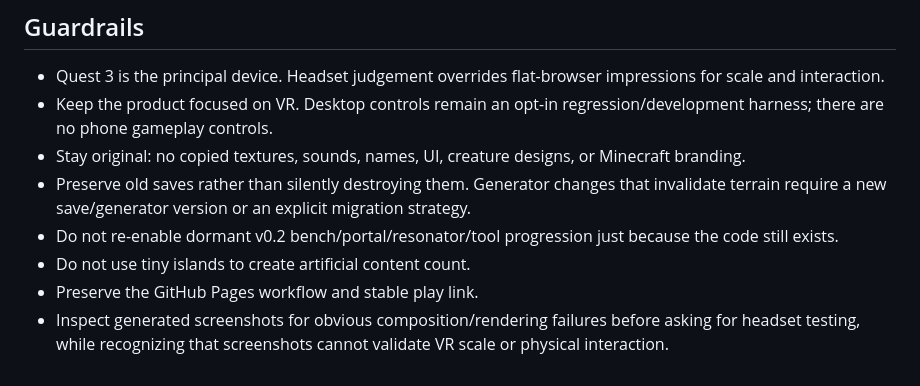
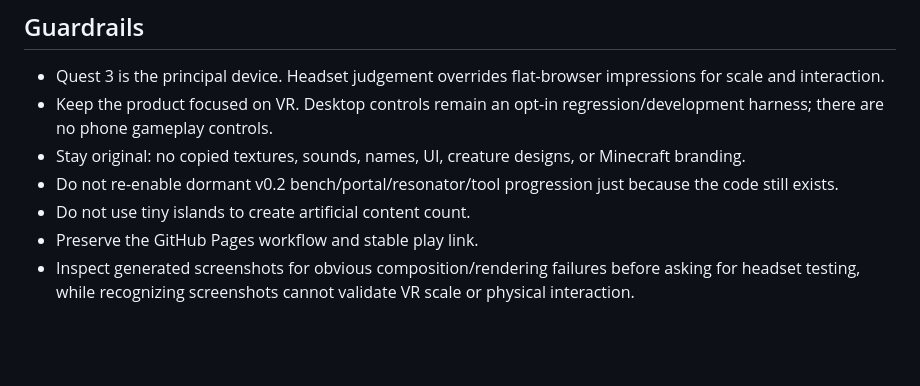
Before and after one commit to permabulk69420-pixel/Mineworld, a Markdown page: docs/DIRECTION.md, the part around one of its changes. Rendered like a GitHub page; blank space fills up the shorter version.

```diff
--- a/docs/DIRECTION.md
+++ b/docs/DIRECTION.md
@@ -114,8 +123,7 @@ Preserve these while rebuilding the world.
 - Quest 3 is the principal device. Headset judgement overrides flat-browser impressions for scale and interaction.
 - Keep the product focused on VR. Desktop controls remain an opt-in regression/development harness; there are no phone gameplay controls.
 - Stay original: no copied textures, sounds, names, UI, creature designs, or Minecraft branding.
-- Preserve old saves rather than silently destroying them. Generator changes that invalidate terrain require a new save/generator version or an explicit migration strategy.
 - Do not re-enable dormant v0.2 bench/portal/resonator/tool progression just because the code still exists.
 - Do not use tiny islands to create artificial content count.
 - Preserve the GitHub Pages workflow and stable play link.
-- Inspect generated screenshots for obvious composition/rendering failures before asking for headset testing, while recognizing that screenshots cannot validate VR scale or physical interaction.
+- Inspect generated screenshots for obvious composition/rendering failures before asking for headset testing, while recognizing screenshots cannot validate VR scale or physical interaction.
```
Also changed, not shown: other parts of docs/DIRECTION.md (+62 -53 lines).
